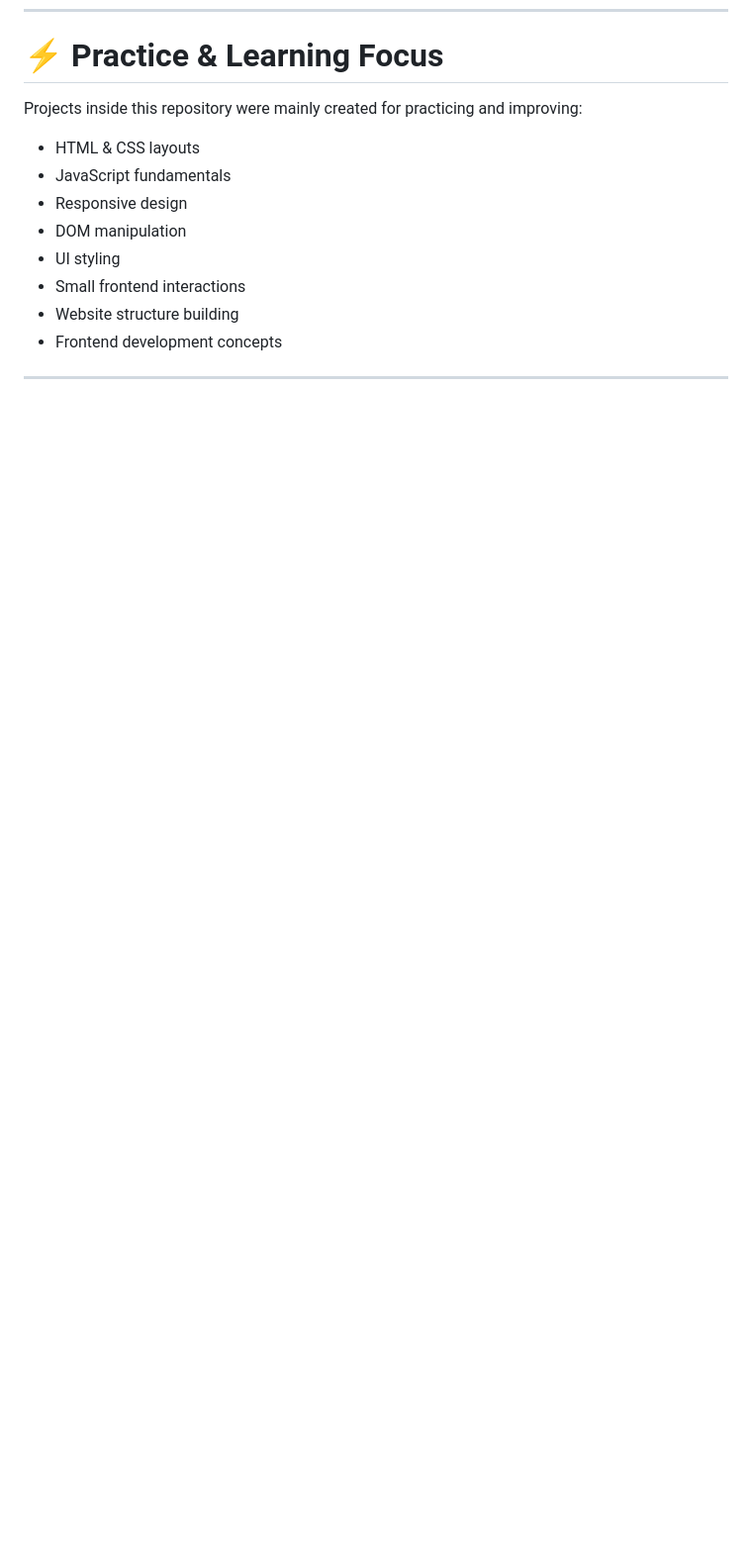
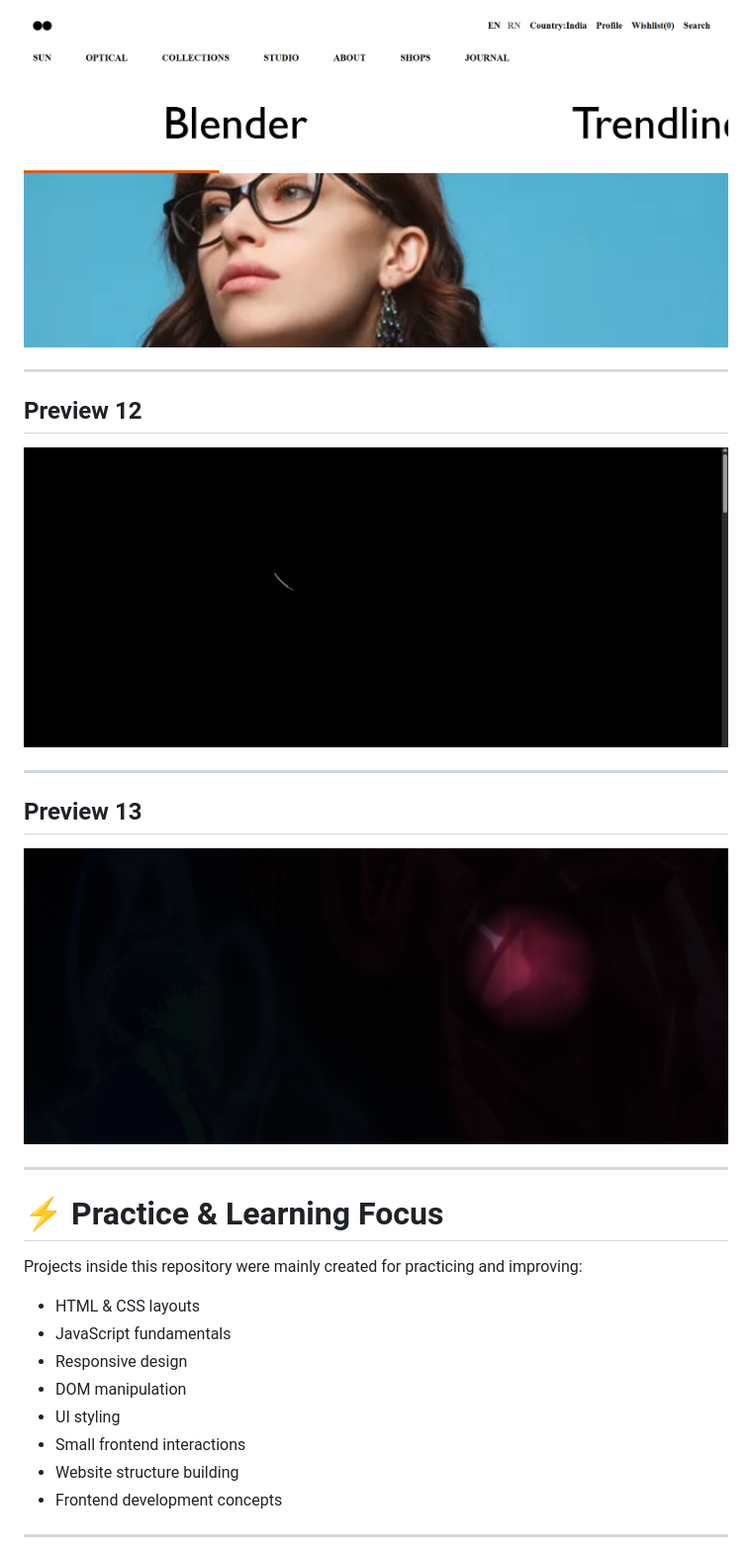
Before and after one commit to Notanormaldev/Minor-Projects, a Markdown page: Readme.md, the part around the change printed below. Shown: that part at 99% size. Rendered like a GitHub page; pictures changed too: Screenshots/11.png (added), Screenshots/12.png (added), Screenshots/13.png (added); blank space fills up the shorter version.

```diff
--- a/Readme.md
+++ b/Readme.md
@@ -126,3 +140,17 @@ Each project explores different frontend concepts including animations, layouts,
+![Project Screenshot 8](./Screenshots/11.png)
+
+---
+
+## Preview 12
+
+![Project Screenshot 8](./Screenshots/12.png)
+
+---
+## Preview 13
+
+![Project Screenshot 8](./Screenshots/13.png)
+
+---
 # ⚡ Practice & Learning Focus
 
 Projects inside this repository were mainly created for practicing and improving:
```
Also changed, not shown: other parts of Readme.md (+14 -8 lines), Screenshots/10.png (added), Screenshots/9.png (added).
